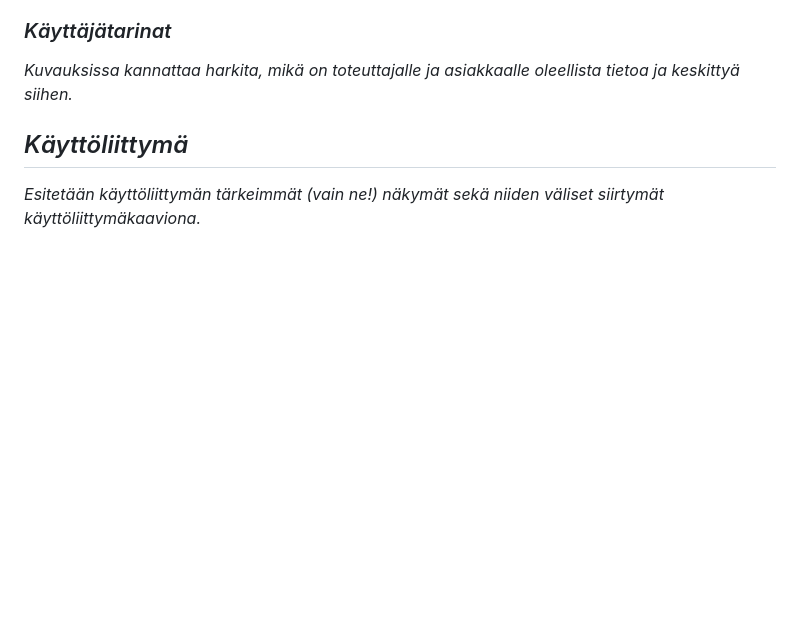
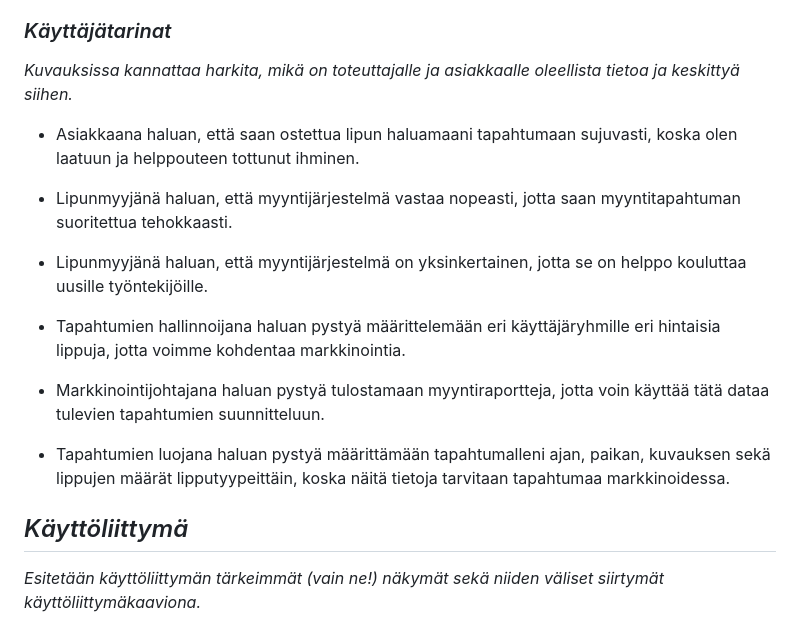
Before and after one commit to vilp91/Lipunmyyntijarjestelma, a Markdown page: Projektidokumentaatio.md, the part around the change. Rendered like a GitHub page; blank space fills up the shorter version.

Commit message:
Lisätty käyttäjätarinoita 6 kpl.
Lisätty muutama käyttäjätarina eri käyttäjien näkökulmista. Saa tarkentaa, jakaa, lisätä jne.

```diff
--- a/Projektidokumentaatio.md
+++ b/Projektidokumentaatio.md
@@ -48,6 +48,20 @@ käyttäjäryhmät.*
 
 *Kuvauksissa kannattaa harkita, mikä on toteuttajalle ja asiakkaalle oleellista
 tietoa ja keskittyä siihen.*
+
+- Asiakkaana haluan, että saan ostettua lipun haluamaani tapahtumaan sujuvasti, koska olen laatuun ja helppouteen tottunut ihminen.
+
+- Lipunmyyjänä haluan, että myyntijärjestelmä vastaa nopeasti, jotta saan myyntitapahtuman suoritettua tehokkaasti.
+
+- Lipunmyyjänä haluan, että myyntijärjestelmä on yksinkertainen, jotta se on helppo kouluttaa uusille työntekijöille.
+
+- Tapahtumien hallinnoijana haluan pystyä määrittelemään eri käyttäjäryhmille eri hintaisia lippuja, jotta voimme kohdentaa markkinointia.
+
+- Markkinointijohtajana haluan pystyä tulostamaan myyntiraportteja, jotta voin käyttää tätä dataa tulevien tapahtumien suunnitteluun.
+
+- Tapahtumien luojana haluan pystyä määrittämään tapahtumalleni ajan, paikan, kuvauksen sekä lippujen määrät lipputyypeittäin, koska näitä tietoja tarvitaan tapahtumaa markkinoidessa.
+
+
 
 ## *Käyttöliittymä*
 
```
